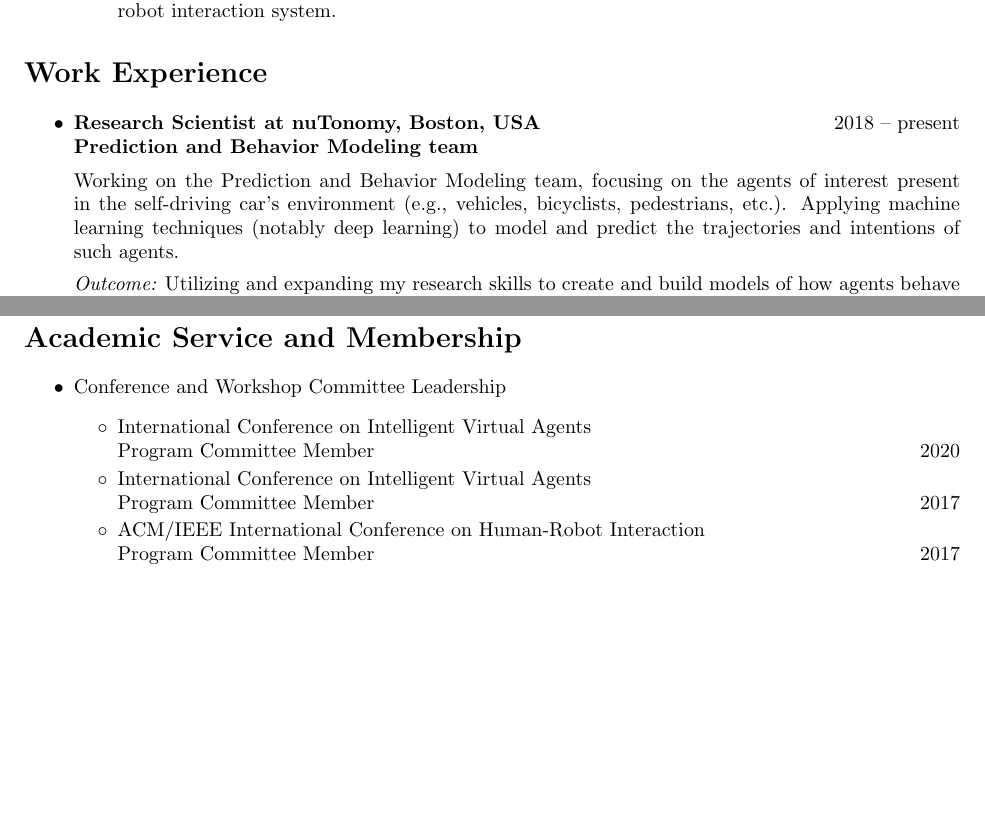
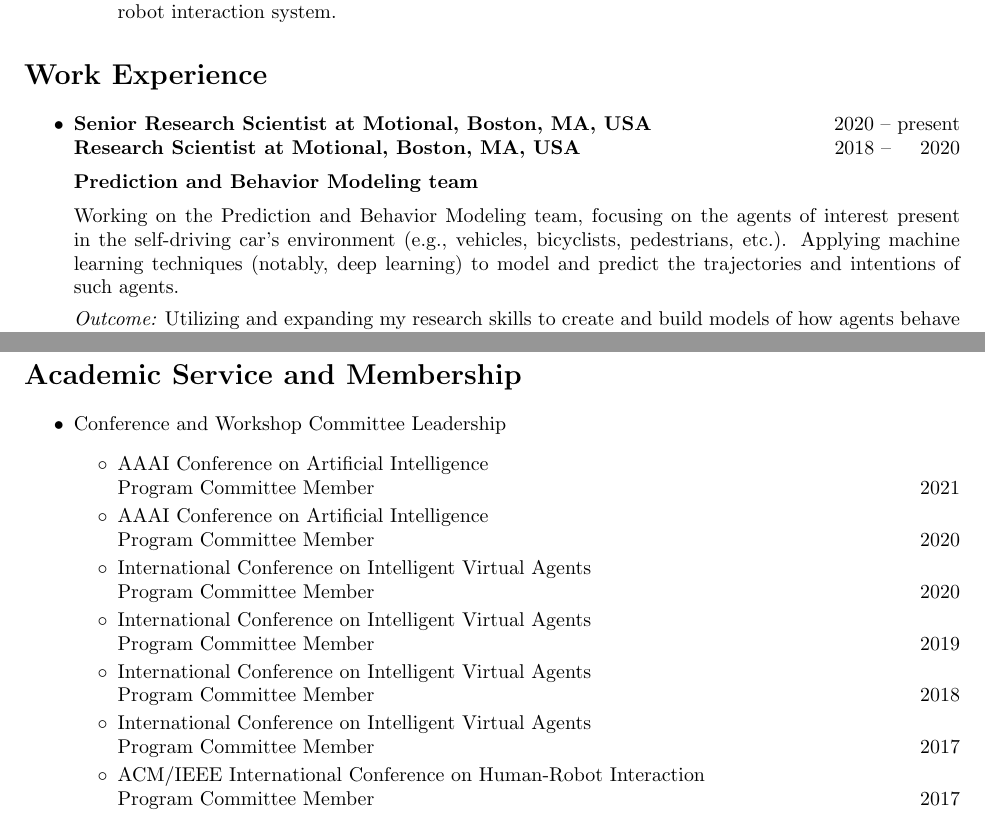
Before and after one commit to elenacorinagrigore/elenacorinagrigore.github.io, a LaTeX CV (CV/CV.tex): two parts of pages 4 and 5 of 7, joined at a grey line, cut so that both start at the same text, the shorter picture padded with empty space. Compiled offline with pdfLaTeX.

Commit message:
Updated text and CV to reflect promotion to Senior Research Scientist and company name to Motional.

```diff
--- a/CV/CV.tex
+++ b/CV/CV.tex
@@ -209,9 +211,11 @@ Robotics, autonomous driving, machine learning, artificial intelligence, human-r
 
 \begin{itemize}%\setlength\itemsep{0em}
 
-\item \thing{\bf Research Scientist at nuTonomy, Boston, USA}{2018 -- present}\\
+%\item \thing{\bf Research Scientist at nuTonomy, Boston, USA}{2018 -- present}\\
+\item \thing{\bf Senior Research Scientist at Motional, Boston, MA, USA}{2020 -- present}\\
+ 	{\bf Research Scientist at Motional, Boston, MA, USA}\hfill{2018  --  \hspace{2.8mm} 2020}\vspace{0.5em}\\
 	{\bf Prediction and Behavior Modeling team}\vspace{0.5em}\\
-      	Working on the Prediction and Behavior Modeling team, focusing on the agents of interest present in the self-driving car's environment (e.g., vehicles, bicyclists, pedestrians, etc.). Applying machine learning techniques (notably deep learning) to model and predict the trajectories and intentions of such agents.
+      	Working on the Prediction and Behavior Modeling team, focusing on the agents of interest present in the self-driving car's environment (e.g., vehicles, bicyclists, pedestrians, etc.). Applying machine learning techniques (notably, deep learning) to model and predict the trajectories and intentions of such agents.
 
 	{\it Outcome:} Utilizing and expanding my research skills to create and build models of how agents behave on the road, and to publish state-of-the-art solutions to top machine learning conferences. Applying large-scale deep learning models (including recurrent neural networks) to real-world, large datasets involving temporal data. Gaining and solidifying knowledge in using PyTorch, being part of the full process of creating and deploying deep learning models. Working in a dynamic and fast-paced team with strong collaboration practices, as well as working with other teams to understand data constraints and establish interfacing between modules.
 
@@ -246,7 +250,11 @@ Robotics, autonomous driving, machine learning, artificial intelligence, human-r
 \begin{itemize}%\setlength\itemsep{0em}
 \item Conference and Workshop Committee Leadership
 	\begin{itemize}\setlength\itemsep{0em}
+	\item \thing{AAAI Conference on Artificial Intelligence\\Program Committee Member}{2021}
+	\item \thing{AAAI Conference on Artificial Intelligence\\Program Committee Member}{2020}
 	\item \thing{International Conference on Intelligent Virtual Agents\\Program Committee Member}{2020}
+	\item \thing{International Conference on Intelligent Virtual Agents\\Program Committee Member}{2019}
+	\item \thing{International Conference on Intelligent Virtual Agents\\Program Committee Member}{2018}
 	\item \thing{International Conference on Intelligent Virtual Agents\\Program Committee Member}{2017}
 	\item \thing{ACM/IEEE International Conference on Human-Robot Interaction\\Program Committee Member}{2017}
 	\item \thing{IEEE/RSJ International Conference on Intelligent Robots and Systems\\Synergies Between Learning and Interaction (SBLI) Workshop\\Program Committee Member}{2017}
```
Also changed, not shown: CV.pdf, logo/motional.png (added), CV/CV.tex (11 more changed lines), 1 other file.
